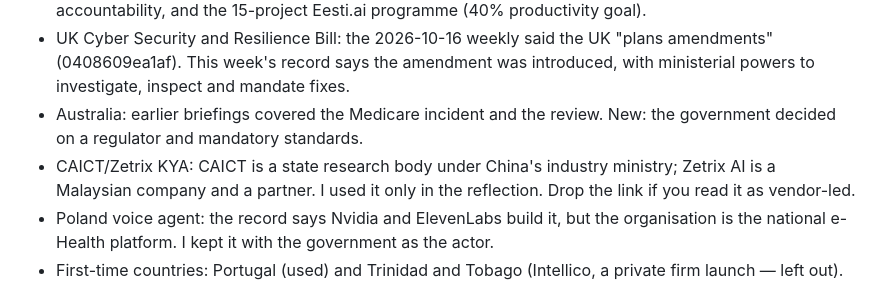
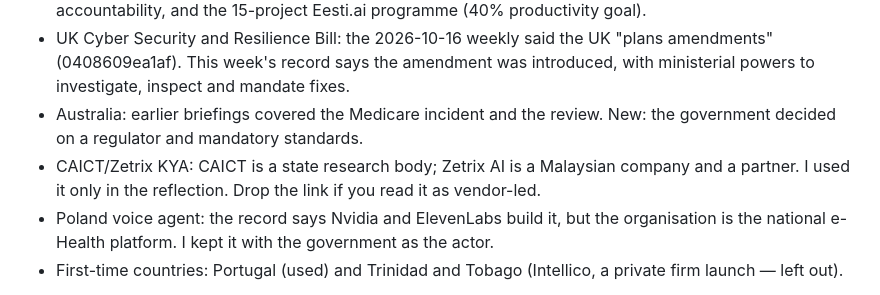
Before and after one commit to essemmeppi/tas-observatory, a Markdown page: data/briefings/2026-11-13-weekly.md, the part around the change. Drawn GitHub-style.

Commit message:
Briefing draft 2026-11-13 (weekly): tidy editor note
Co-Authored-By: Claude Opus 5.5 <noreply@anthropic.com>
Claude-Session: https://claude.ai/code/session_01KXRciuwmeVCyzC4DYKtoRe

```diff
--- a/data/briefings/2026-11-13-weekly.md
+++ b/data/briefings/2026-11-13-weekly.md
@@ -31,7 +31,7 @@ Counts and sources:
 - Estonia's agent identity was covered in the 2026-10-09 weekly and the 2026-10-30 monthly (c8f5abc4a0ac). What is new this week: a draft framework for permissions, action records and accountability, and the 15-project Eesti.ai programme (40% productivity goal).
 - UK Cyber Security and Resilience Bill: the 2026-10-16 weekly said the UK "plans amendments" (0408609ea1af). This week's record says the amendment was introduced, with ministerial powers to investigate, inspect and mandate fixes.
 - Australia: earlier briefings covered the Medicare incident and the review. New: the government decided on a regulator and mandatory standards.
-- CAICT/Zetrix KYA: CAICT is a state research body under China's industry ministry; Zetrix AI is a Malaysian company and a partner. I used it only in the reflection. Drop the link if you read it as vendor-led.
+- CAICT/Zetrix KYA: CAICT is a state research body; Zetrix AI is a Malaysian company and a partner. I used it only in the reflection. Drop the link if you read it as vendor-led.
 - Poland voice agent: the record says Nvidia and ElevenLabs build it, but the organisation is the national e-Health platform. I kept it with the government as the actor.
 - First-time countries: Portugal (used) and Trinidad and Tobago (Intellico, a private firm launch — left out).
 
```
